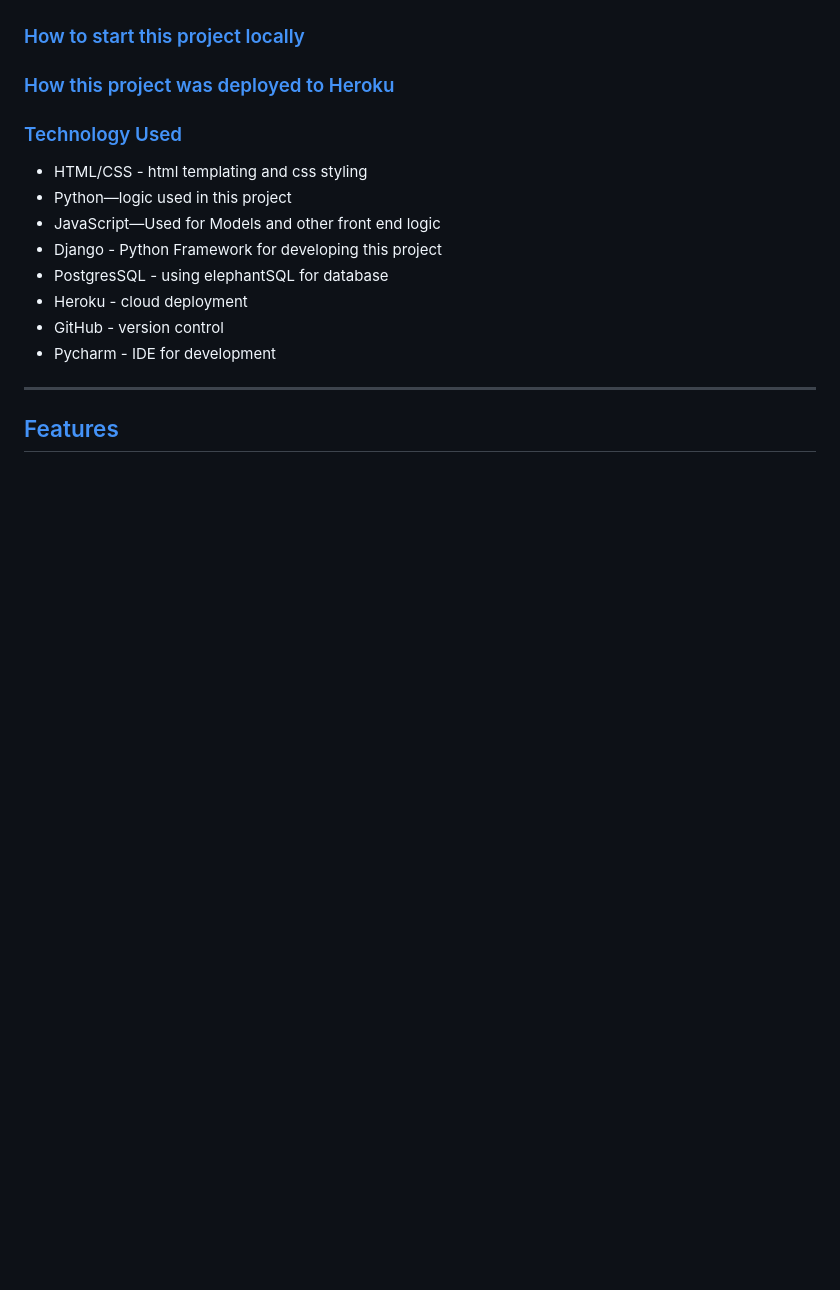
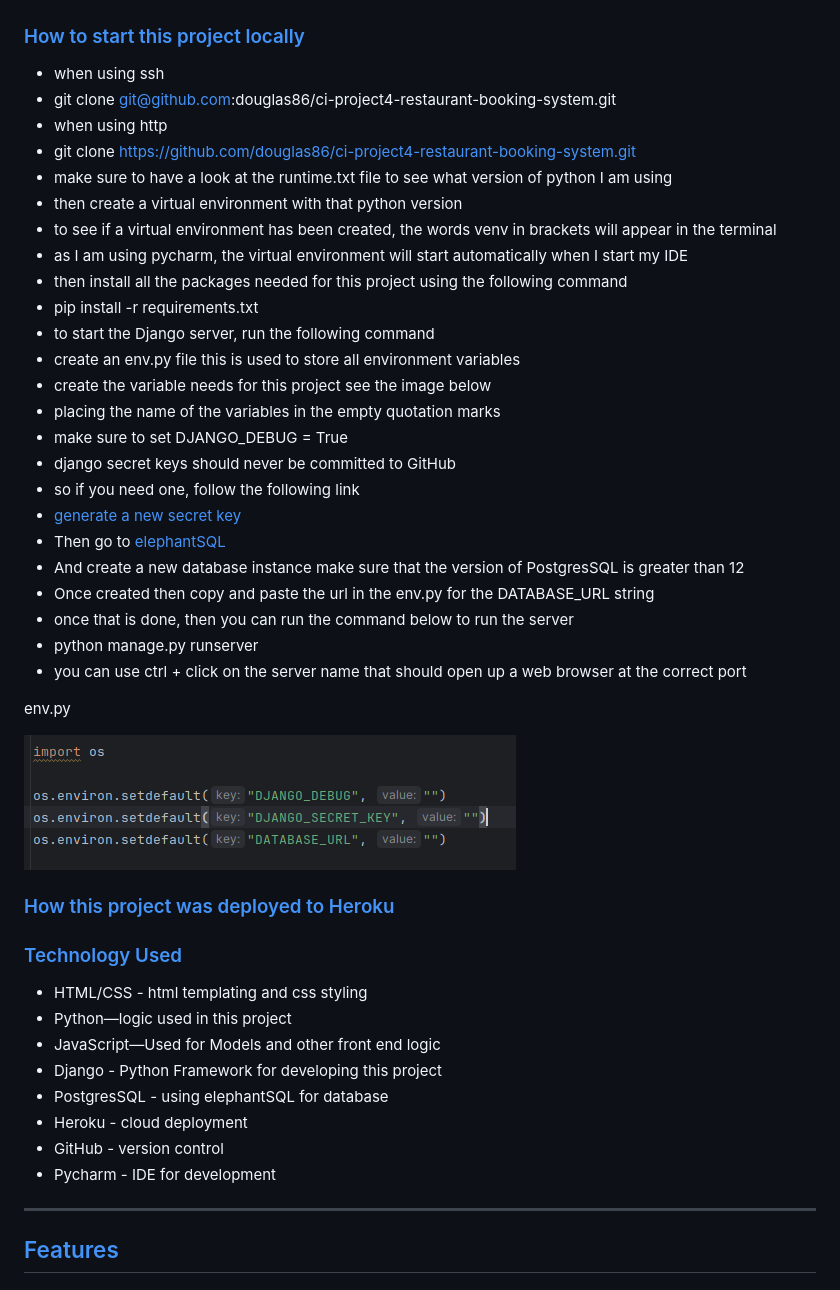
Before and after one commit to douglas86/ci-project4-restaurant-booking-system, a Markdown page: README.md, the part around the change printed below. Rendered like a GitHub page; pictures changed too: static/images/readme/env.png (added); blank space fills up the shorter version.

```diff
--- a/README.md
+++ b/README.md
@@ -48,6 +61,35 @@ Header
 ![Screenshot from 2024-02-04 14-57-56.png](static/images/readme/moscow-header.png)
 
 ### [How to start this project locally](#planning)
+
+- when using ssh
+- git clone git@github.com:douglas86/ci-project4-restaurant-booking-system.git
+- when using http
+- git clone https://github.com/douglas86/ci-project4-restaurant-booking-system.git
+- make sure to have a look at the runtime.txt file to see what version of python I am using
+- then create a virtual environment with that python version
+- to see if a virtual environment has been created, the words venv in brackets will appear in the terminal
+- as I am using pycharm, the virtual environment will start automatically when I start my IDE
+- then install all the packages needed for this project using the following command
+- pip install -r requirements.txt
+- to start the Django server, run the following command
+- create an env.py file this is used to store all environment variables
+- create the variable needs for this project see the image below
+- placing the name of the variables in the empty quotation marks
+- make sure to set DJANGO_DEBUG = True
+- django secret keys should never be committed to GitHub
+- so if you need one, follow the following link
+- [generate a new secret key](https://www.makeuseof.com/django-secret-key-generate-new/#:~:text=You%20can%20accidentally%20make%20your,are%20still%20learning%20about%20GitHub.)
+- Then go to [elephantSQL](https://www.elephantsql.com/)
+- And create a new database instance make sure that the version of PostgresSQL is greater than 12
+- Once created then copy and paste the url in the env.py for the DATABASE_URL string
+- once that is done, then you can run the command below to run the server
+- python manage.py runserver
+- you can use ctrl + click on the server name that should open up a web browser at the correct port
+
+env.py
+
+![env.png](static/images/readme/env.png)
 
 ### [How this project was deployed to Heroku](#planning)
 
```
Also changed, not shown: other parts of README.md (+13 -0 lines), static/images/readme/color-pallet.png (added), static/images/readme/color-wheel.png (added).
